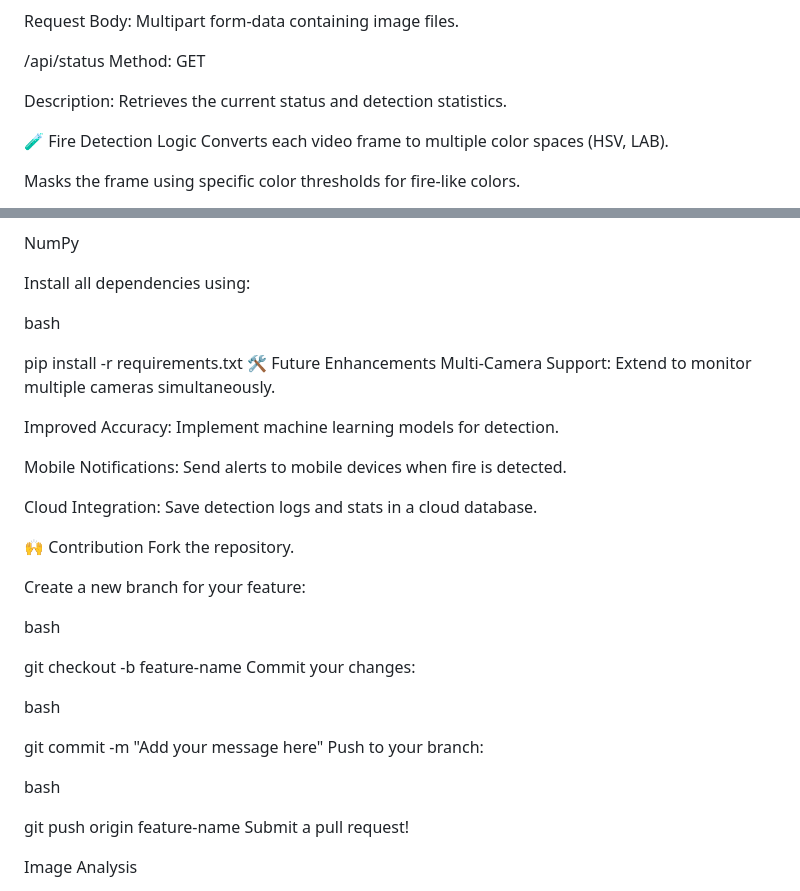
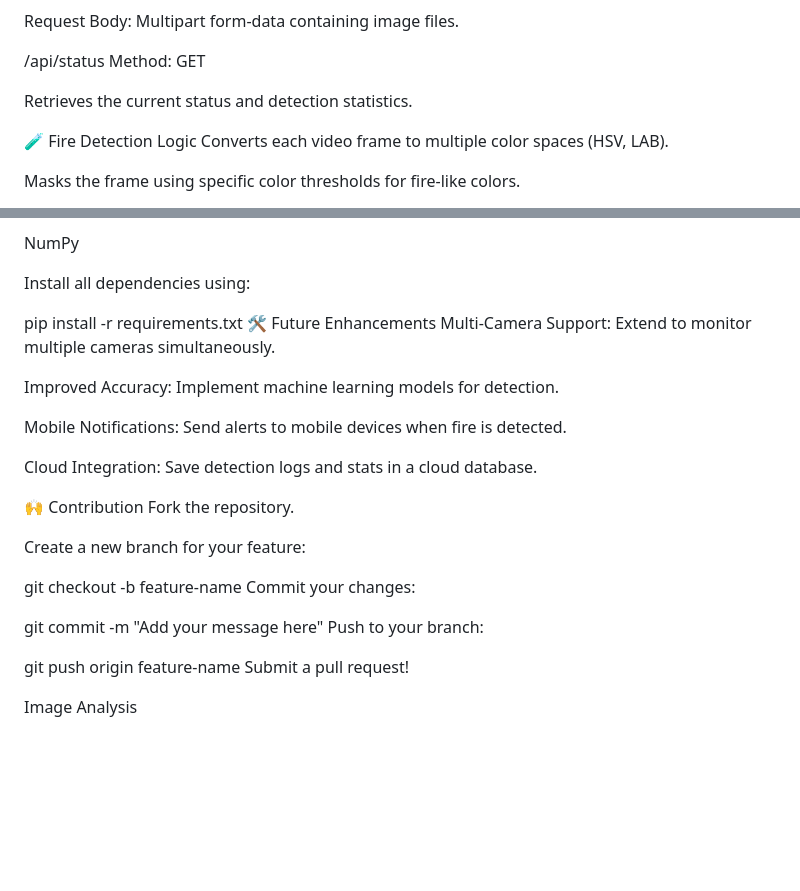
Before and after one commit to devesh09D/fire_detection, a Markdown page: README.md, 2 parts joined by grey strips. GitHub-like rendering; blank space fills up the shorter version.

```diff
--- a/README.md
+++ b/README.md
@@ -78,7 +78,7 @@ Request Body: Multipart form-data containing image files.
 /api/status
 Method: GET
 
-Description: Retrieves the current status and detection statistics.
+ Retrieves the current status and detection statistics.
 
 🧪 Fire Detection Logic
 Converts each video frame to multiple color spaces (HSV, LAB).
@@ -120,7 +120,7 @@ NumPy
 
 Install all dependencies using:
 
-bash
+
 
 pip install -r requirements.txt
 🛠️ Future Enhancements
@@ -137,17 +137,16 @@ Fork the repository.
 
 Create a new branch for your feature:
 
-bash
 
 git checkout -b feature-name
 Commit your changes:
 
-bash
+
 
 git commit -m "Add your message here"
 Push to your branch:
 
-bash
+
 
 git push origin feature-name
 Submit a pull request!
```
